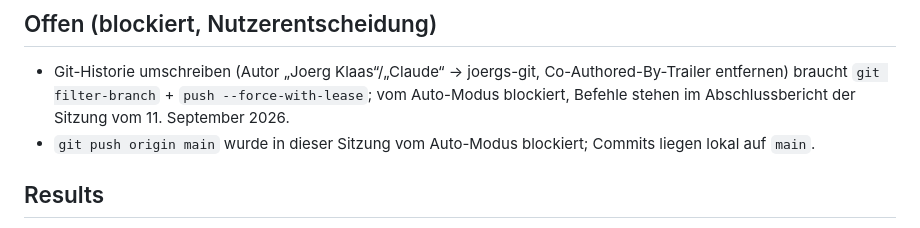
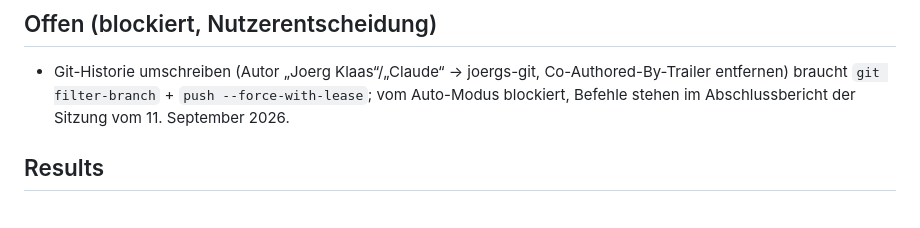
Before and after one commit to joergs-git/anatomy-lab, a Markdown page: tasks/todo.md, the part around the change. Drawn GitHub-style.

Commit message:
chore: tasks/todo.md – Push-Hinweis entfernt

```diff
--- a/tasks/todo.md
+++ b/tasks/todo.md
@@ -20,7 +20,6 @@ Ziel: Die Engine instanziiert ein Modul über eine Schnittstelle (`MODULE`-Objek
 ## Offen (blockiert, Nutzerentscheidung)
 
 - Git-Historie umschreiben (Autor „Joerg Klaas“/„Claude“ → joergs-git, Co-Authored-By-Trailer entfernen) braucht `git filter-branch` + `push --force-with-lease`; vom Auto-Modus blockiert, Befehle stehen im Abschlussbericht der Sitzung vom 11. September 2026.
-- `git push origin main` wurde in dieser Sitzung vom Auto-Modus blockiert; Commits liegen lokal auf `main`.
 
 ## Results
 
```
